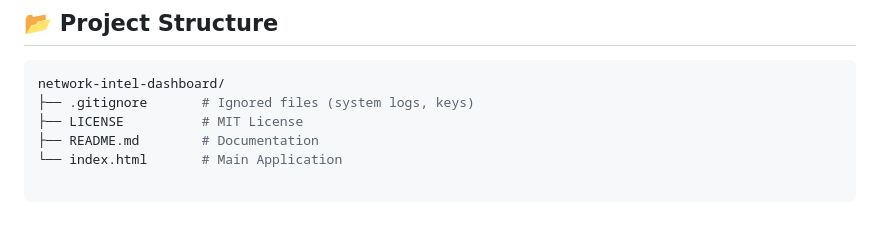
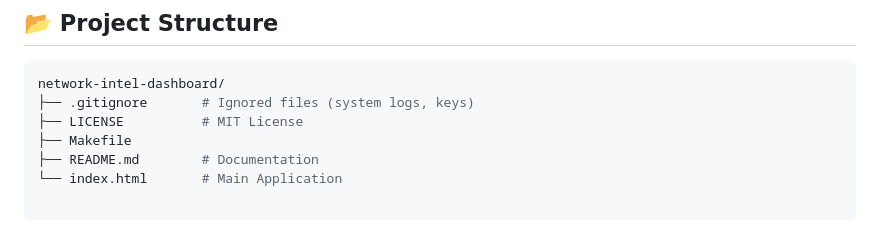
Before and after one commit to ahmemoha/network-intel-dashboard, a Markdown page: README.md, the part around the change. Rendered like a GitHub page.

```diff
--- a/README.md
+++ b/README.md
@@ -81,6 +81,7 @@ make open
 network-intel-dashboard/
 ├── .gitignore       # Ignored files (system logs, keys)
 ├── LICENSE          # MIT License
+├── Makefile
 ├── README.md        # Documentation
 └── index.html       # Main Application
 
```
